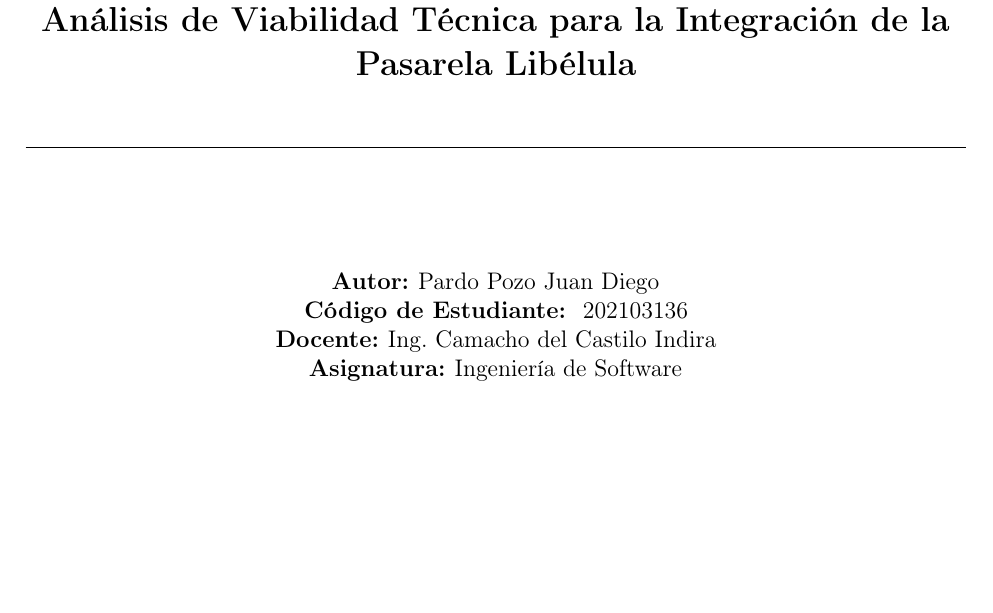
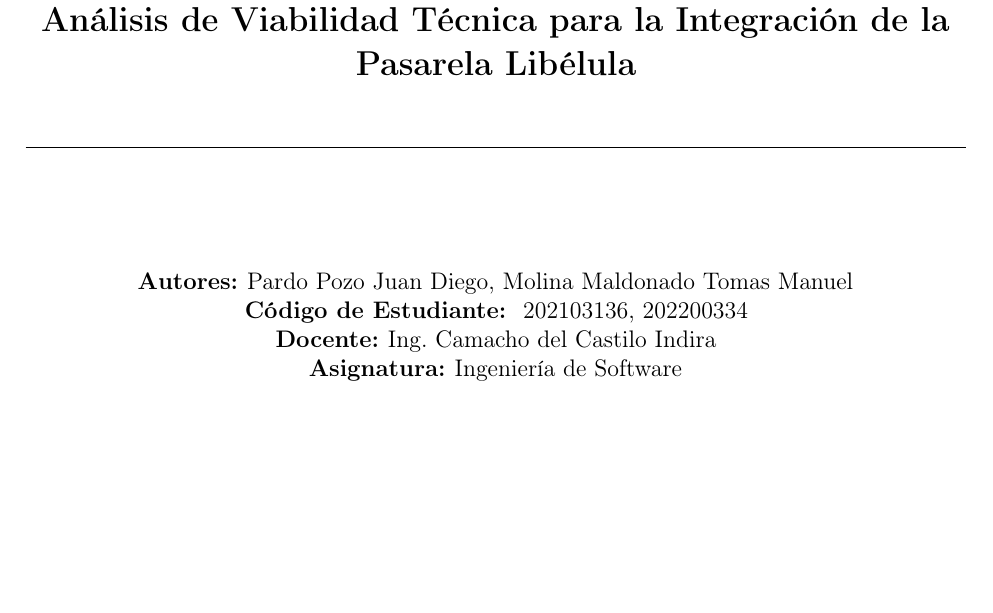
Before and after one commit to dpardo23/poc-libelula, a LaTeX document (main.tex, which reads sections/00_Portada.tex): part of page 1 of 2, cut so that both start at the same text. Compiled offline with pdfLaTeX.

```diff
--- a/sections/00_Portada.tex
+++ b/sections/00_Portada.tex
@@ -27,8 +27,8 @@
         \vspace*{2cm}
 
         \normalsize{
-            \textbf{Autor: }Pardo Pozo Juan Diego\par
-            \textbf{Código de Estudiante: } 202103136\par
+            \textbf{Autores: }Pardo Pozo Juan Diego, Molina Maldonado Tomas Manuel\par
+            \textbf{Código de Estudiante: } 202103136, 202200334\par
             \textbf{Docente: }Ing. Camacho del Castilo Indira\par
             \textbf{Asignatura: }Ingeniería de Software\par
         }
```
